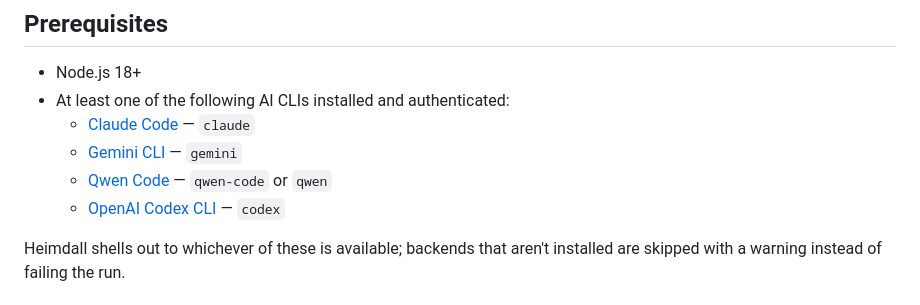
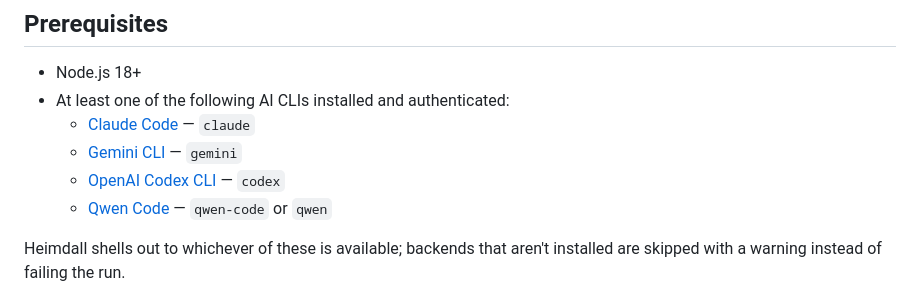
Before and after one commit to daniel-rrapi/heimdall, a Markdown page: README.md, the part around the change. GitHub-like rendering.

Commit message:
chore: backends order

```diff
--- a/README.md
+++ b/README.md
@@ -22,8 +22,8 @@ vulnerable dependencies, …) rather than being tied to any one framework.
 - At least one of the following AI CLIs installed and authenticated:
   - [Claude Code](https://claude.com/claude-code) — `claude`
   - [Gemini CLI](https://github.com/google-gemini/gemini-cli) — `gemini`
+  - [OpenAI Codex CLI](https://github.com/openai/codex) — `codex`
   - [Qwen Code](https://github.com/QwenLM/qwen-code) — `qwen-code` or `qwen`
-  - [OpenAI Codex CLI](https://github.com/openai/codex) — `codex`
 
 Heimdall shells out to whichever of these is available; backends that aren't
 installed are skipped with a warning instead of failing the run.
```
